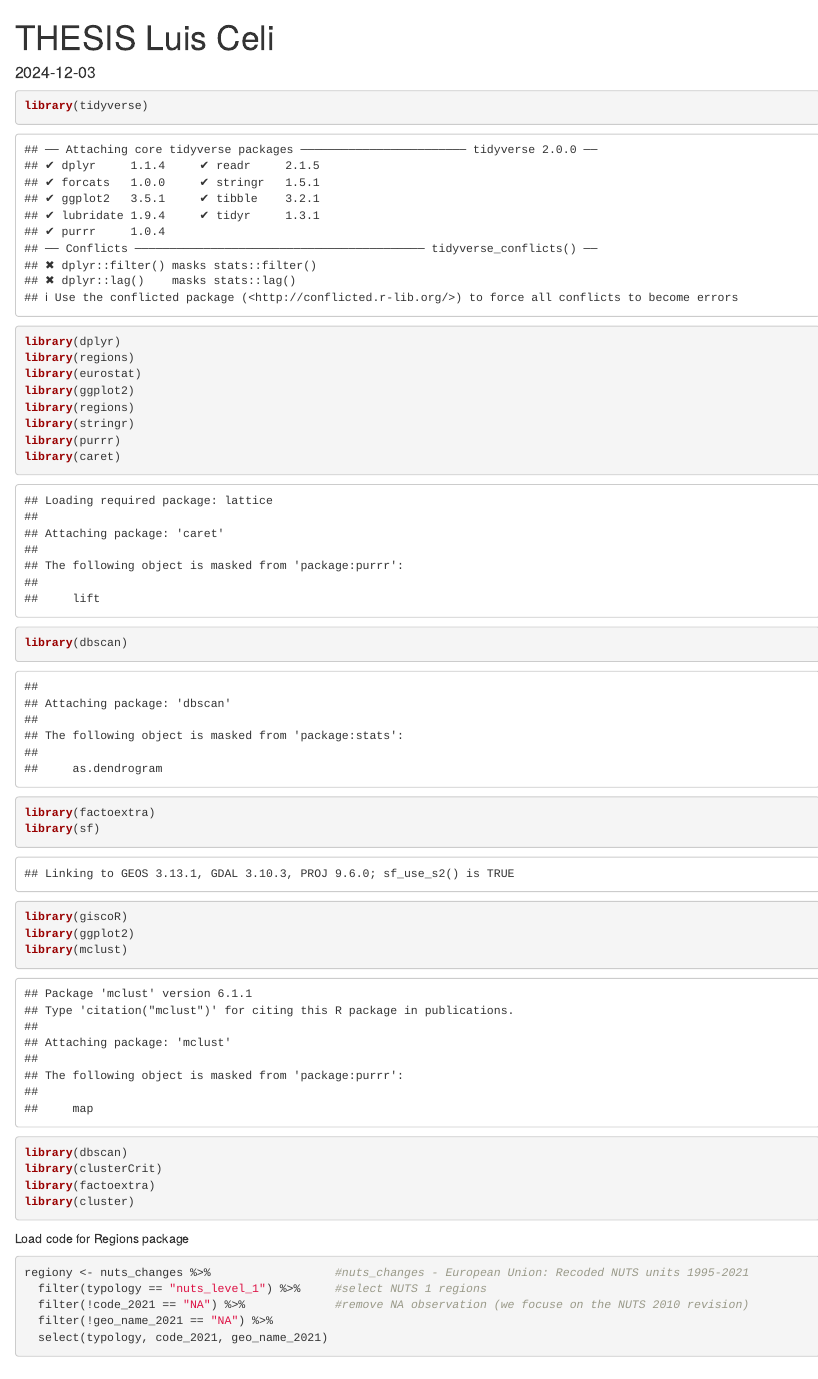
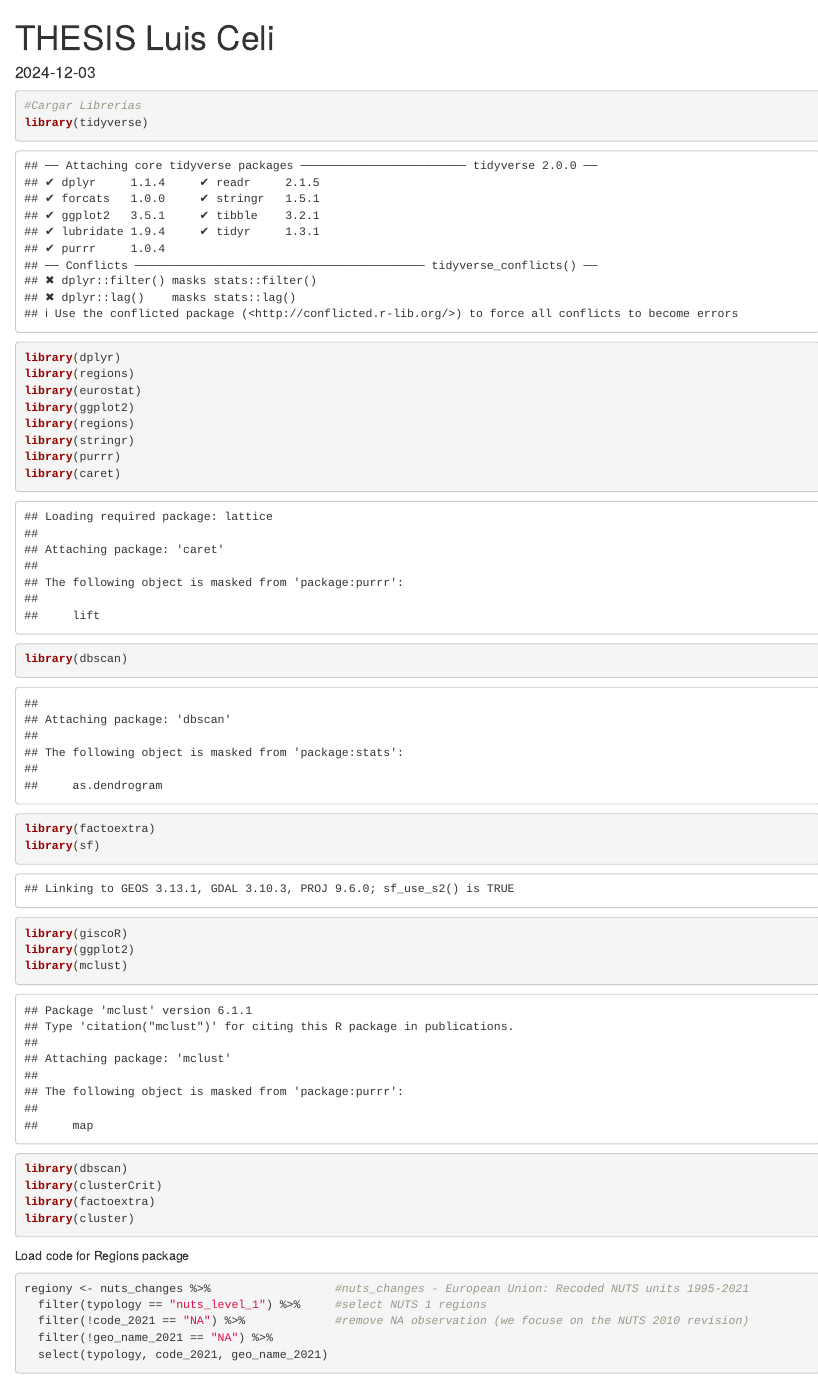
Before and after one commit to luismceli/sggw_dbscan, an R Markdown document (Thesis.Rmd): the page in a window 1100 px wide, from its top. Rendered offline with R 4.5, knitr and Pandoc, with nearby package versions; some code elsewhere in the file could not run offline.

Commit message:
Update Thesis Cargando librerias.Rmd

````diff
--- a/Thesis.Rmd
+++ b/Thesis.Rmd
@@ -5,6 +5,7 @@ date: "2024-12-03"
 ---
 
 ```{r}
+#Cargar Librerias
 library(tidyverse)
 library(dplyr)
 library(regions)
````
